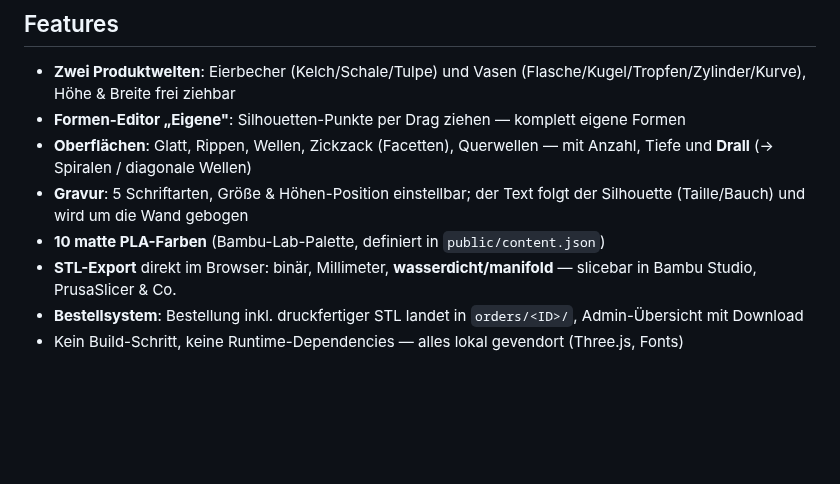
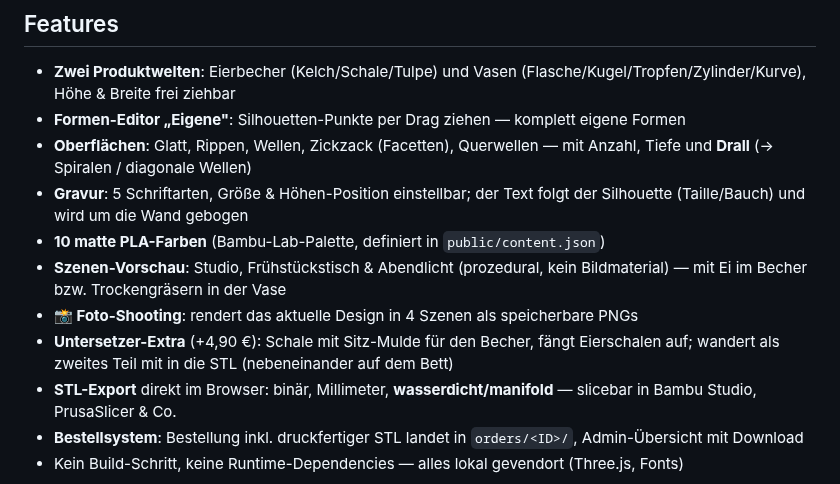
Before and after one commit to JulianosChellentanos/julians-eierbecher, a Markdown page: README.md, the part around the change. GitHub-like rendering; blank space fills up the shorter version.

```diff
--- a/README.md
+++ b/README.md
@@ -13,6 +13,9 @@
 - **Oberflächen**: Glatt, Rippen, Wellen, Zickzack (Facetten), Querwellen — mit Anzahl, Tiefe und **Drall** (→ Spiralen / diagonale Wellen)
 - **Gravur**: 5 Schriftarten, Größe & Höhen-Position einstellbar; der Text folgt der Silhouette (Taille/Bauch) und wird um die Wand gebogen
 - **10 matte PLA-Farben** (Bambu-Lab-Palette, definiert in `public/content.json`)
+- **Szenen-Vorschau**: Studio, Frühstückstisch & Abendlicht (prozedural, kein Bildmaterial) — mit Ei im Becher bzw. Trockengräsern in der Vase
+- **📸 Foto-Shooting**: rendert das aktuelle Design in 4 Szenen als speicherbare PNGs
+- **Untersetzer-Extra** (+4,90 €): Schale mit Sitz-Mulde für den Becher, fängt Eierschalen auf; wandert als zweites Teil mit in die STL (nebeneinander auf dem Bett)
 - **STL-Export** direkt im Browser: binär, Millimeter, **wasserdicht/manifold** — slicebar in Bambu Studio, PrusaSlicer & Co.
 - **Bestellsystem**: Bestellung inkl. druckfertiger STL landet in `orders/<ID>/`, Admin-Übersicht mit Download
 - Kein Build-Schritt, keine Runtime-Dependencies — alles lokal gevendort (Three.js, Fonts)
```
Also changed, not shown: docs/screenshot-foto.png (added), docs/screenshot-showcase.png (added), docs/screenshot-tisch.png (added), 7 other files.
